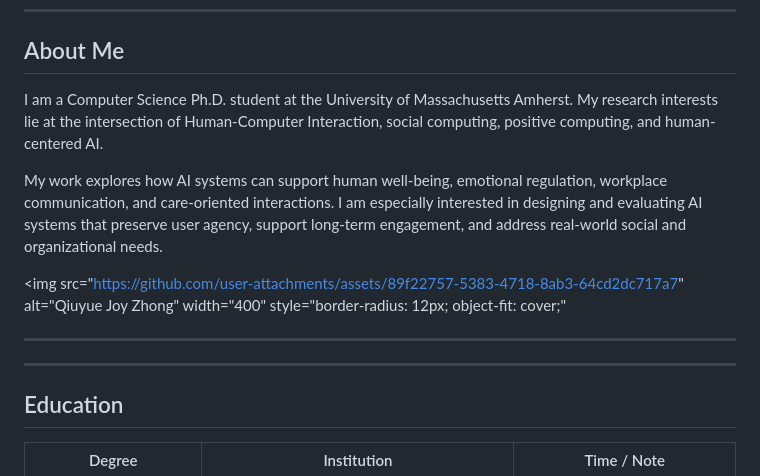
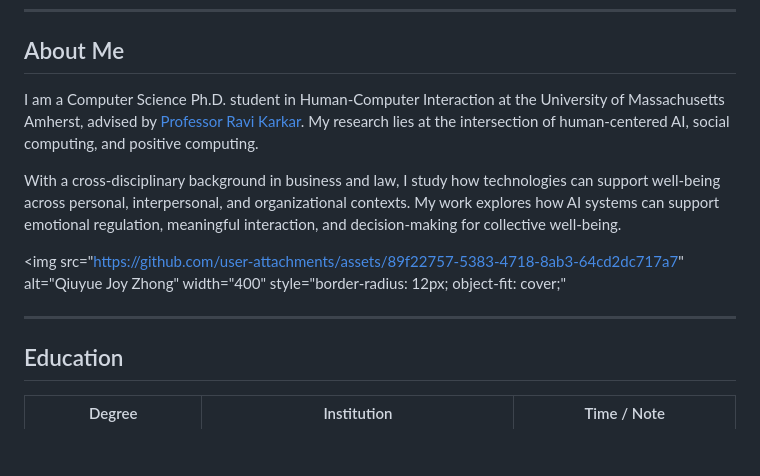
Before and after one commit to qiuyuejoy/qiuyuejoy.github.io, a Markdown page: README.md, the part around one of its changes. Rendered like a GitHub page; blank space fills up the shorter version.

Commit message:
Revise README with updated bio and links
Updated personal information and research interests in README.

```diff
--- a/README.md
+++ b/README.md
@@ -14,11 +29,13 @@ Ph.D. Student in Computer Science, University of Massachusetts Amherst<br>
 <h2>About Me</h2>
 
 <p>
-I am a Computer Science Ph.D. student at the University of Massachusetts Amherst. My research interests lie at the intersection of Human-Computer Interaction, social computing, positive computing, and human-centered AI.
+I am a Computer Science Ph.D. student in Human-Computer Interaction at the University of Massachusetts Amherst, advised by
+<a href="https://people.cs.umass.edu/~rkarkar/">Professor Ravi Karkar</a>.
+My research lies at the intersection of human-centered AI, social computing, and positive computing.
 </p>
 
 <p>
-My work explores how AI systems can support human well-being, emotional regulation, workplace communication, and care-oriented interactions. I am especially interested in designing and evaluating AI systems that preserve user agency, support long-term engagement, and address real-world social and organizational needs.
+With a cross-disciplinary background in business and law, I study how technologies can support well-being across personal, interpersonal, and organizational contexts. My work explores how AI systems can support emotional regulation, meaningful interaction, and decision-making for collective well-being.
 </p>
 
   </div>
@@ -34,7 +51,6 @@ My work explores how AI systems can support human well-being, emotional regulati
 
 <hr>
 
----
 
 ## Education
 
```
Also changed, not shown: other parts of README.md (+16 -1 lines).
